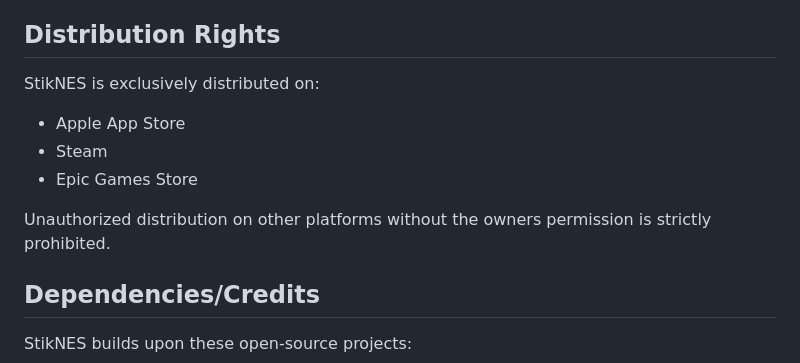
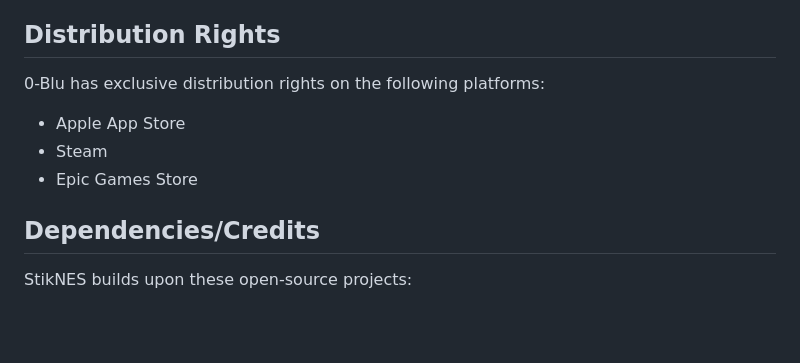
Before and after one commit to StikEMU/StikNES-2.0, a Markdown page: README.md, the part around the change. GitHub-like rendering; blank space fills up the shorter version.

```diff
--- a/README.md
+++ b/README.md
@@ -69,12 +69,10 @@ Please contact us to obtain a commercial license that waives AGPL requirements.
 
 ## Distribution Rights
 
-StikNES is exclusively distributed on:
+0-Blu has exclusive distribution rights on the following platforms:
 - Apple App Store
 - Steam
 - Epic Games Store
-
-Unauthorized distribution on other platforms without the owners permission is strictly prohibited.
 
 ## Dependencies/Credits
 
```
